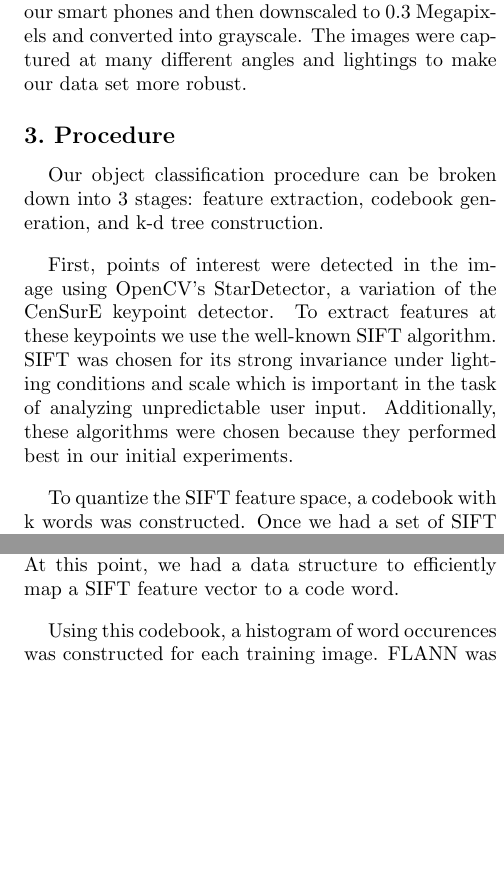
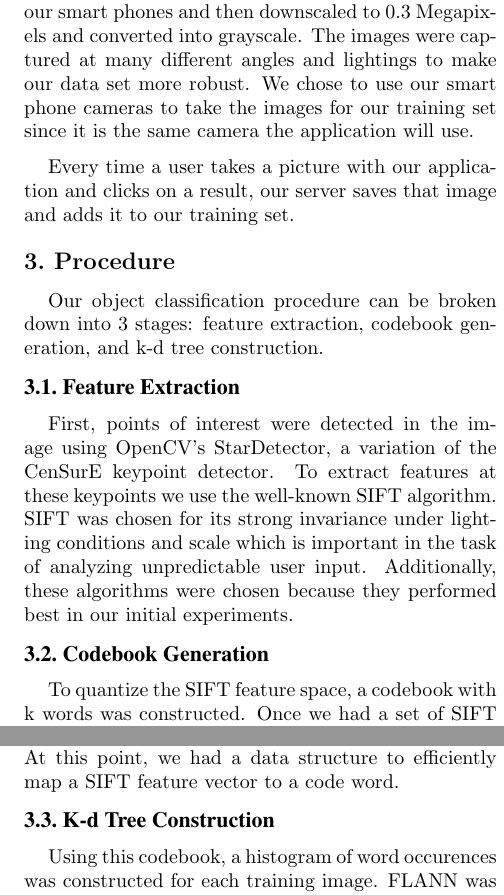
Before and after one commit to jellis505/TourGuide, a LaTeX paper (paper/TourDruid.tex, which reads paper/dataset.tex, paper/procedure.tex): two parts of the columns of page 2 of 2, joined at a grey line, cut so that both start at the same text, the shorter picture padded with empty space. Compiled offline with pdfLaTeX.

Commit message:
fixed image reference, working on dataset for report

```diff
--- a/paper/dataset.tex
+++ b/paper/dataset.tex
@@ -1 +1,3 @@
-The training dataset for TourDruid comprises approximately 1100 images of 17 buildings across Columbia University campus. The photographs were captured by the team using 5-megapixel cameras from our smart phones and then downscaled to 0.3 Megapixels and converted into grayscale. The images were captured at many different angles and lightings to make our data set more robust.
+The training dataset for TourDruid comprises approximately 1100 images of 17 buildings across Columbia University campus. The photographs were captured by the team using 5-megapixel cameras from our smart phones and then downscaled to 0.3 Megapixels and converted into grayscale. The images were captured at many different angles and lightings to make our data set more robust. We chose to use our smart phone cameras to take the images for our training set since it is the same camera the application will use.
+
+Every time a user takes a picture with our application and clicks on a result, our server saves that image and adds it to our training set.
--- a/paper/procedure.tex
+++ b/paper/procedure.tex
@@ -1,6 +1,7 @@
 Our object classification procedure can be broken down into 3 stages: feature
 extraction, codebook generation, and k-d tree construction.
 
+\subsection{Feature Extraction}
 First, points of interest were detected in the image using OpenCV's StarDetector,
 a variation of the CenSurE keypoint detector. To extract features at these
 keypoints we use the well-known SIFT algorithm. SIFT was chosen for its strong
@@ -8,6 +9,7 @@ invariance under lighting conditions and scale which is important in the task of
 analyzing unpredictable user input. Additionally, these algorithms were chosen
 because they performed best in our initial experiments.
 
+\subsection{Codebook Generation}
 To quantize the SIFT feature space, a codebook with k words was constructed.
 Once we had a set of SIFT feature vectors for each image in our training set,
 k-means was applied to determine k cluster centers in the vector space. This set
@@ -16,6 +18,7 @@ was then constructed using OpenCV's FLANN package to index the codebook so that
 it could be queried quickly. At this point, we had a data structure to
 efficiently map a SIFT feature vector to a code word.
 
+\subsection{K-d Tree Construction}
 Using this codebook, a histogram of word occurences was constructed for each
 training image. FLANN was used again to construct an
 index of these histograms. We now had a data structure to efficiently map an
```
Also changed, not shown: paper/procedure.tex (11 more changed lines), 2 other files.
